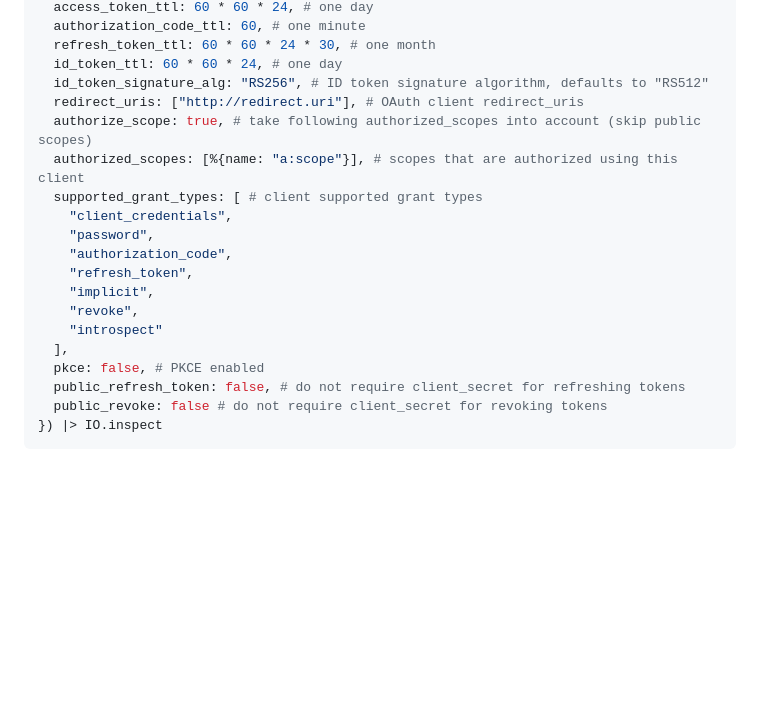
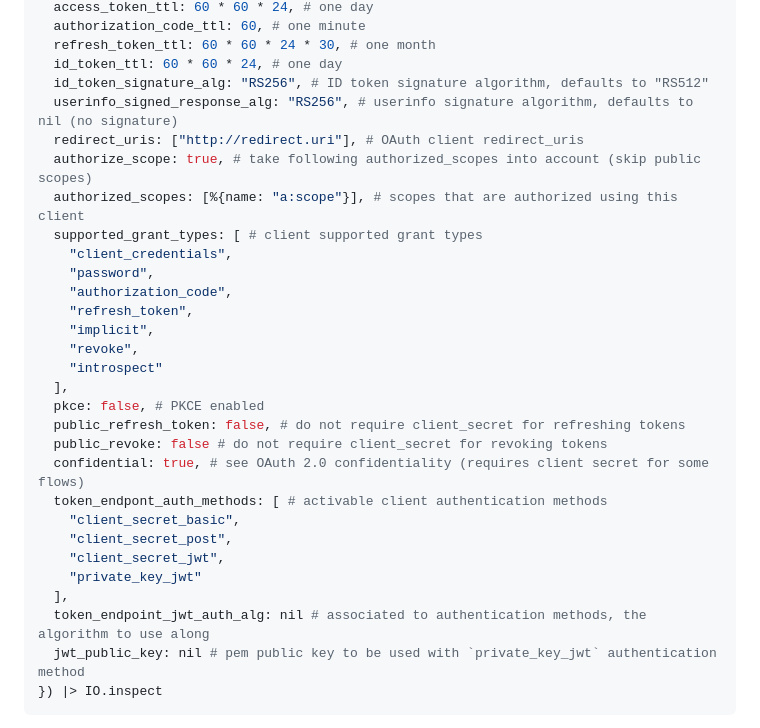
Before and after one commit to malach-it/boruta_auth, a Markdown page: guides/create_client.md, the part around the change. Rendered like a GitHub page; blank space fills up the shorter version.

Commit message:
better documentation

````diff
--- a/guides/create_client.md
+++ b/guides/create_client.md
@@ -17,6 +17,7 @@ Boruta.Ecto.Admin.create_client(%{
   refresh_token_ttl: 60 * 60 * 24 * 30, # one month
   id_token_ttl: 60 * 60 * 24, # one day
   id_token_signature_alg: "RS256", # ID token signature algorithm, defaults to "RS512"
+  userinfo_signed_response_alg: "RS256", # userinfo signature algorithm, defaults to nil (no signature)
   redirect_uris: ["http://redirect.uri"], # OAuth client redirect_uris
   authorize_scope: true, # take following authorized_scopes into account (skip public scopes)
   authorized_scopes: [%{name: "a:scope"}], # scopes that are authorized using this client
@@ -32,6 +33,15 @@ Boruta.Ecto.Admin.create_client(%{
   pkce: false, # PKCE enabled
   public_refresh_token: false, # do not require client_secret for refreshing tokens
   public_revoke: false # do not require client_secret for revoking tokens
+  confidential: true, # see OAuth 2.0 confidentiality (requires client secret for some flows)
+  token_endpont_auth_methods: [ # activable client authentication methods
+    "client_secret_basic",
+    "client_secret_post",
+    "client_secret_jwt",
+    "private_key_jwt"
+  ],
+  token_endpoint_jwt_auth_alg: nil # associated to authentication methods, the algorithm to use along
+  jwt_public_key: nil # pem public key to be used with `private_key_jwt` authentication method
 }) |> IO.inspect
 ```
 
````
Also changed, not shown: README.md (+2 -0 lines), images/logo-yellow.png (added), 2 other files.
